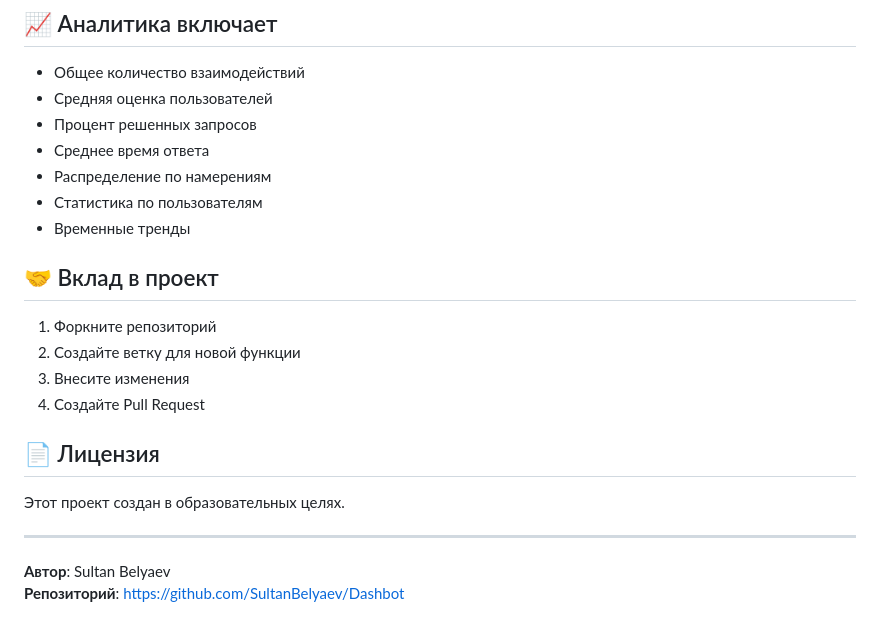
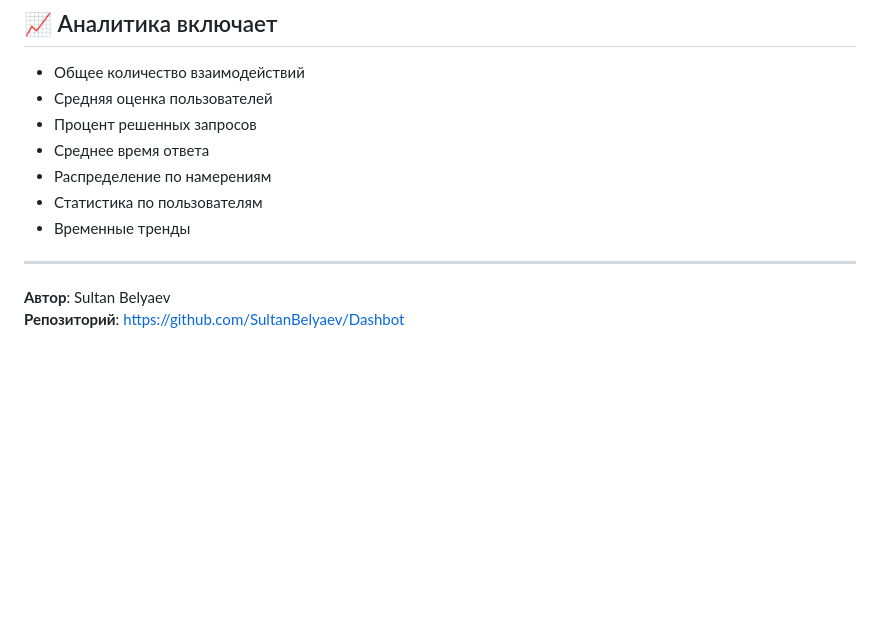
Before and after one commit to SultanBelyaev/Dashbot, a Markdown page: README.md, the part around the change. GitHub-like rendering; blank space fills up the shorter version.

```diff
--- a/README.md
+++ b/README.md
@@ -99,17 +99,6 @@ Dashbot/
 - Статистика по пользователям
 - Временные тренды
 
-## 🤝 Вклад в проект
-
-1. Форкните репозиторий
-2. Создайте ветку для новой функции
-3. Внесите изменения
-4. Создайте Pull Request
-
-## 📄 Лицензия
-
-Этот проект создан в образовательных целях.
-
 ---
 
 **Автор**: Sultan Belyaev
```
